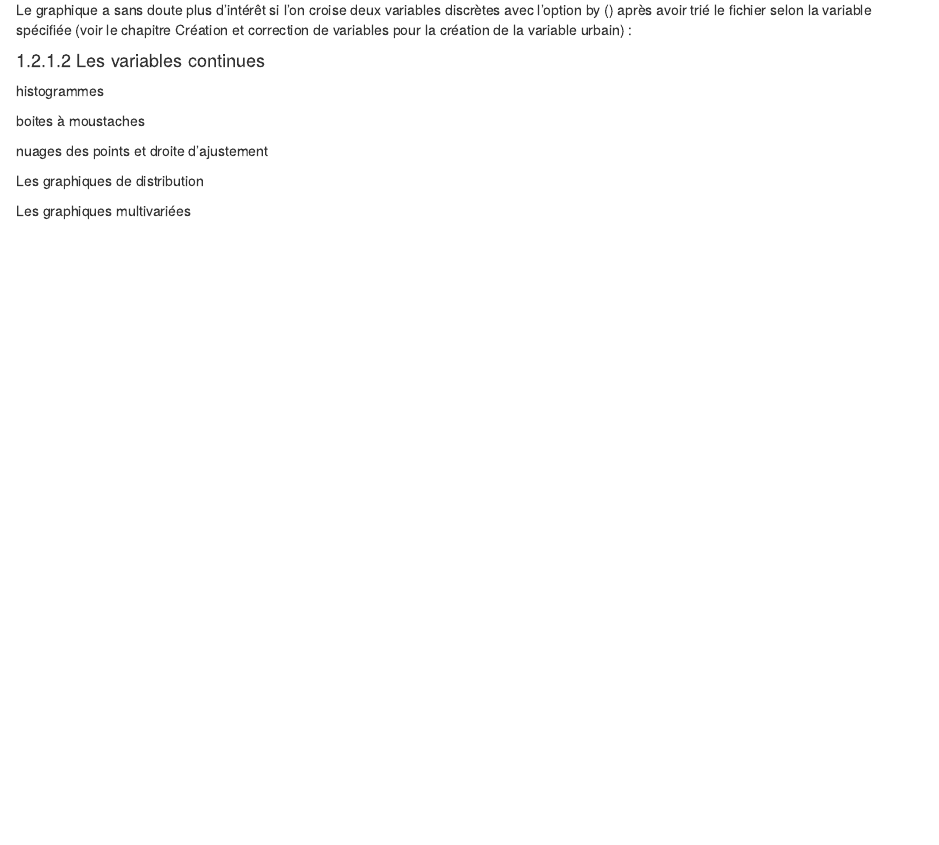
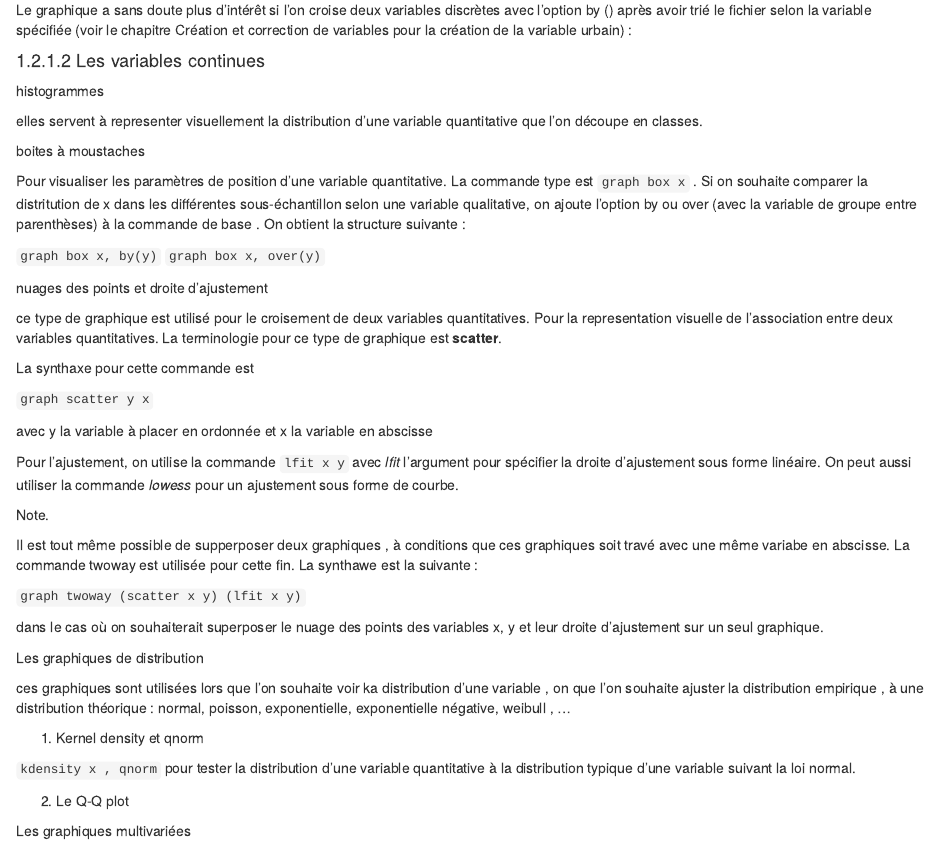
Before and after one commit to mulekyaschadra/F-Stata-Module, an R Markdown document (04-bivarstatistiques.Rmd): the page in a window 1100 px wide, from 1950 px down. Rendered offline with R 4.5, knitr and Pandoc, with nearby package versions; drawn as R Markdown's standard HTML page in place of the format the file asks for.

Commit message:
Ajout dans Graphique
Ajout du contenu dans les graphiques avec Stata

```diff
--- a/04-bivarstatistiques.Rmd
+++ b/04-bivarstatistiques.Rmd
@@ -165,18 +165,51 @@ correction de variables pour la création de la variable urbain) :
 
 histogrammes
 
+elles servent à representer visuellement la distribution d'une variable quantitative que l'on découpe en classes.
+
 
 boites à moustaches
 
+Pour visualiser les paramètres de position d'une variable quantitative. La commande type est
+`graph box x` . Si on souhaite comparer la distritution de x dans les différentes sous-échantillon selon une variable qualitative, on ajoute l'option by ou over (avec la variable de groupe entre parenthèses) à la commande de base . On obtient la structure suivante :
 
+`graph box x, by(y)`
+`graph box x, over(y)`
 
 
 nuages des points et droite d'ajustement
+
+ce type de graphique est utilisé pour le croisement de deux variables quantitatives. Pour la representation visuelle de l'association entre deux variables quantitatives.
+La terminologie pour ce type de graphique est **scatter**.
+
+La synthaxe pour cette commande est
+
+`graph scatter y x`
+
+avec y la variable à placer en ordonnée et x la variable en abscisse
+
+
+Pour l'ajustement, on utilise la commande `lfit x y` avec *lfit* l'argument pour spécifier la droite d'ajustement sous forme linéaire. On peut aussi utiliser la commande *lowess* pour un ajustement sous forme de courbe.
+
+Note.
+
+Il est tout même possible de supperposer deux graphiques , à conditions que ces graphiques soit travé avec une même variabe en abscisse. La commande twoway est utilisée pour cette fin. La synthawe est la suivante :
+
+`graph twoway (scatter x y) (lfit x y) `
+
+dans le cas où on souhaiterait superposer le nuage des points des variables x, y et leur droite d'ajustement sur un seul graphique.
 
 
 
 Les graphiques de distribution
 
+ces graphiques sont utilisées lors que l'on souhaite voir ka distribution d'une variable , on que l'on souhaite ajuster la distribution empirique , à une distribution théorique : normal, poisson, exponentielle, exponentielle négative, weibull , ...
+
+(1) Kernel density et qnorm
+
+`kdensity x , qnorm` pour tester la distribution d'une variable quantitative à la distribution typique d'une variable suivant la loi normal.
+
+(2) Le Q-Q plot
 
 
 
```
Also changed, not shown: docs/_main.tex, docs/search_index.json, 13 other files.
